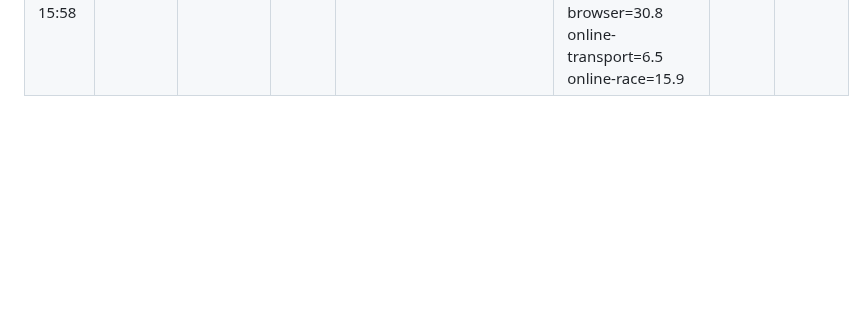
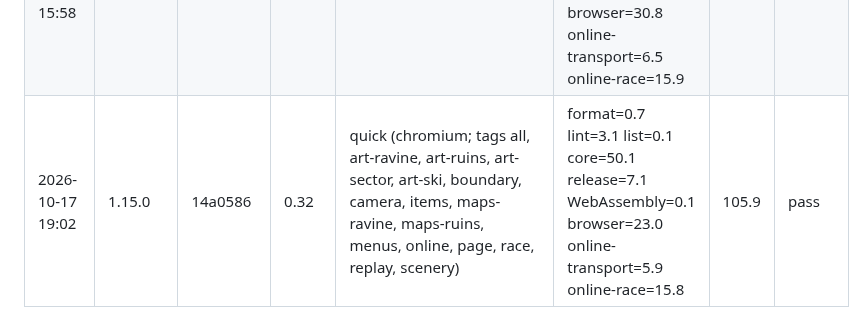
Before and after one commit to ptonkle/ape-race, a Markdown page: notes/check-times.md, the part around the change. GitHub-like rendering; blank space fills up the shorter version.

Commit message:
Check times: quick check before the map-making push passed
Co-Authored-By: Claude Opus 5.5 <noreply@anthropic.com>

```diff
--- a/notes/check-times.md
+++ b/notes/check-times.md
@@ -60,3 +60,4 @@ One row per run of `scripts/timed-checks.sh`, newest last. Seconds per step; `lo
 | 2026-10-17 15:17 | 1.15.0 | 3ab9c3c | 31.33 | quick (chromium+firefox+webkit; tags all, boundary, notes, online, page) | format=1.2 lint=5.1 list=35.6 core=138.4 release=13.1 WebAssembly=0.1 browser=129.2 | - | FAIL (exit 1) |
 | 2026-10-17 15:45 | 1.15.0 | 3ab9c3c | ~8-40 | rerun of browser + online after the load timeout (chromium+firefox+webkit) | browser, online | - | pass |
 | 2026-10-17 15:58 | 1.15.0 | 702e712 | 0.88 | quick (; tags ) | format=0.7 lint=6.3 list=0.1 core=55.9 release=0.3 WebAssembly=0.1 browser=30.8 online-transport=6.5 online-race=15.9 | 116.6 | pass |
+| 2026-10-17 19:02 | 1.15.0 | 14a0586 | 0.32 | quick (chromium; tags all, art-ravine, art-ruins, art-sector, art-ski, boundary, camera, items, maps-ravine, maps-ruins, menus, online, page, race, replay, scenery) | format=0.7 lint=3.1 list=0.1 core=50.1 release=7.1 WebAssembly=0.1 browser=23.0 online-transport=5.9 online-race=15.8 | 105.9 | pass |
```
